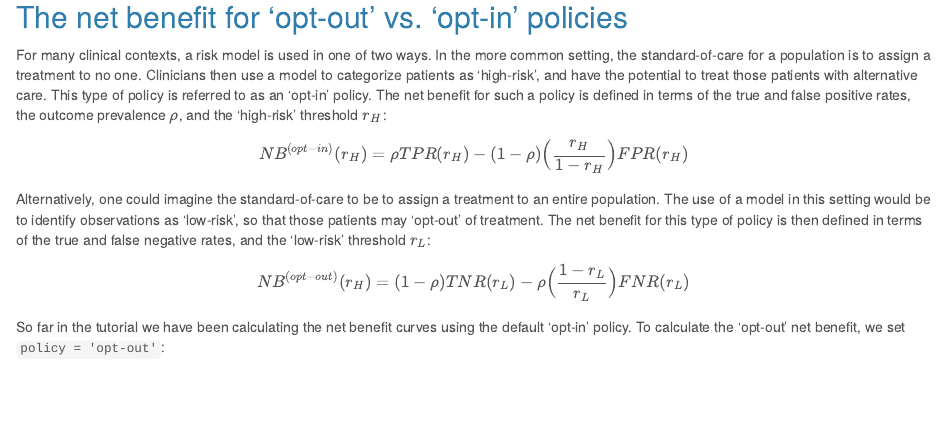
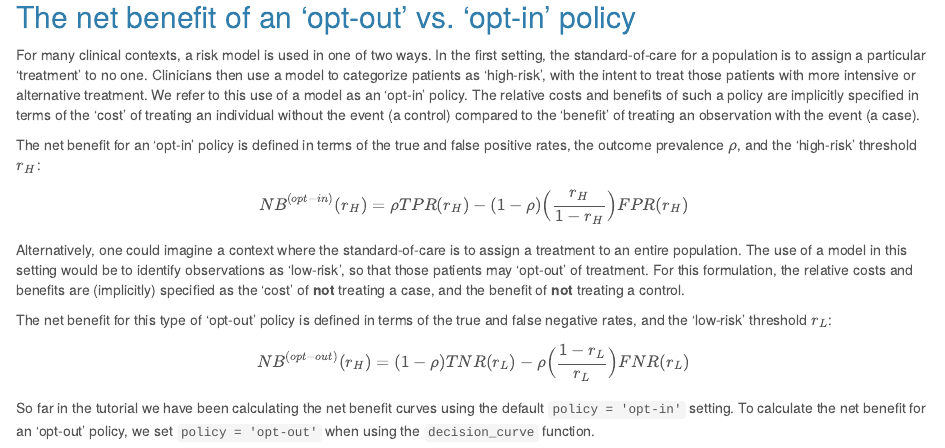
Before and after one commit to mdbrown/rmda, an R Markdown document (inst/notes/tutorial.Rmd): the page in a window 1100 px wide, from 2800 px down. Rendered offline with R 4.5, knitr and Pandoc, with nearby package versions; some code elsewhere in the file could not run offline.

Commit message:
update tutorial

````diff
--- a/inst/notes/tutorial.Rmd
+++ b/inst/notes/tutorial.Rmd
@@ -110,21 +110,24 @@ plot_clinical_impact(full.model, xlim = c(0, .4),
                      col = c("black", "blue"))
 ```
 
-## The net benefit for 'opt-out' vs. 'opt-in' policies
+## The net benefit of an 'opt-out' vs. 'opt-in' policy
 
-For many clinical contexts, a risk model is used in one of two ways. In the more common setting, the standard-of-care for a population is to assign a treatment to no one. Clinicians then use a model to categorize patients as 'high-risk', and have the potential to treat those patients with alternative care. This type of policy is referred to as an 'opt-in' policy. The net benefit for such a policy is defined in terms of the true and false positive rates, the outcome prevalence $\rho$, and the 'high-risk' threshold $r_H$:
+For many clinical contexts, a risk model is used in one of two ways. In the first setting, the standard-of-care for a population is to assign a particular 'treatment' to no one. Clinicians then use a model to categorize patients as 'high-risk', with the intent to treat those patients with more intensive or alternative treatment. We refer to this use of a model as an 'opt-in' policy. The relative costs and benefits of such a policy are implicitly specified in terms of the 'cost' of treating an individual without the event (a control) compared to the 'benefit' of treating an observation with the event (a case).
+
+The net benefit for an 'opt-in' policy is defined in terms of the true and false positive rates, the outcome prevalence $\rho$, and the 'high-risk' threshold $r_H$:
 
 $$
 NB^{(opt-in)}(r_H) = \rho TPR(r_H) - ({1-\rho})\Big(\frac{r_H}{1-r_H}\Big)FPR(r_H)
 $$
+Alternatively, one could imagine a context where the standard-of-care is to assign a treatment to an entire population. The use of a model in this setting would be to identify observations as 'low-risk', so that those patients may 'opt-out' of treatment. For this formulation, the relative costs and benefits are (implicitly) specified as the 'cost' of **not** treating a case, and the benefit of **not** treating a control.
 
-Alternatively, one could imagine the standard-of-care to be to assign a treatment to an entire population. The use of a model in this setting would be to identify observations as 'low-risk', so that those patients may 'opt-out' of treatment. The net benefit for this type of policy is then defined in terms of the true and false negative rates, and the 'low-risk' threshold $r_L$:
+The net benefit for this type of 'opt-out' policy is defined in terms of the true and false negative rates, and the 'low-risk' threshold $r_L$:
 
 $$
 NB^{(opt-out)}(r_H) = (1-\rho) TNR(r_L) - {\rho}\Big(\frac{1-r_L}{r_L}\Big)FNR(r_L)
 $$
 
-So far in the tutorial we have been calculating the net benefit curves using the default 'opt-in' policy. To calculate the 'opt-out' net benefit, we set `policy = 'opt-out'`:
+So far in the tutorial we have been calculating the net benefit curves using the default `policy = 'opt-in'` setting. To calculate the net benefit for an 'opt-out' policy, we set  `policy = 'opt-out'` when using the `decision_curve` function.
 
 ```{r, message=FALSE}
 set.seed(123)
````
Also changed, not shown: inst/notes/tutorial.html, inst/notes/tutorial.Rmd (7 more changed lines).
